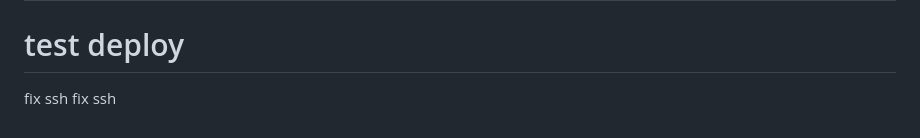
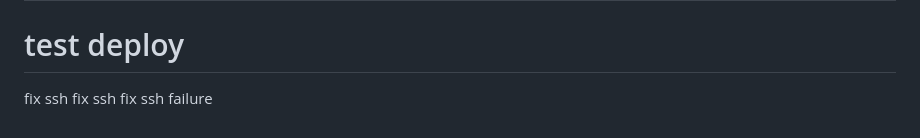
Before and after one commit to divu8788/airquality, a Markdown page: README.md, the part around the change. GitHub-like rendering.

```diff
--- a/README.md
+++ b/README.md
@@ -224,3 +224,4 @@ cat /home/azureuser/airquality/.env
 # test deploy
 fix ssh
 fix ssh
+fix ssh failure
```
